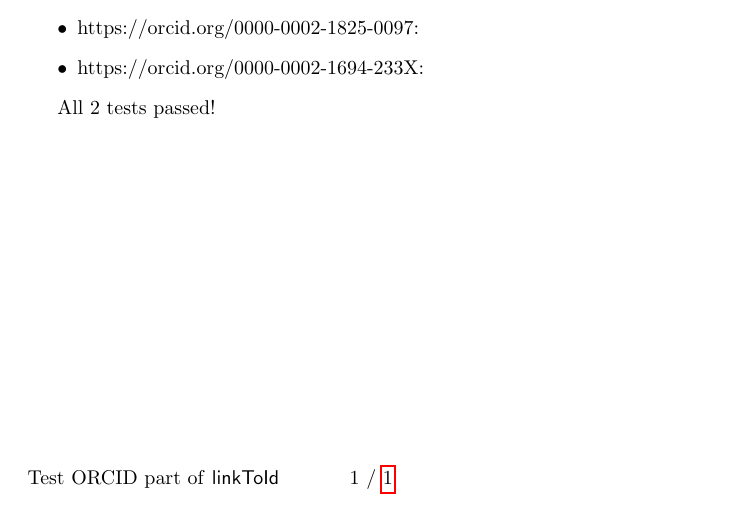
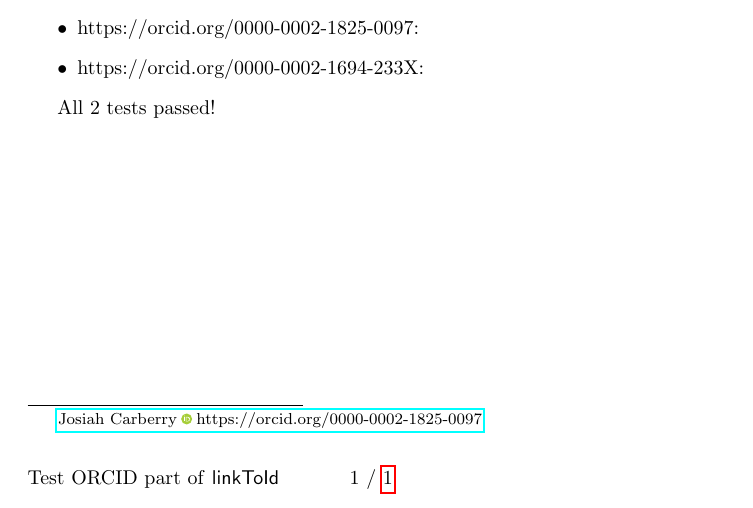
Before and after one commit to mghansen256/linkToId, a LaTeX document (test-orcid.tex, which reads linkToId.sty): part of the page, cut so that both start at the same text. Compiled offline with pdfLaTeX.

Commit message:
Add automatic footnote creation with name and id for links with name only.
Still need to avoid creation of the same footnote on a single page if the id is shown several times.
Also, the linkToOrcidNameIcon command should have an option to control footnote-generation manually.

```diff
--- a/linkToId.sty
+++ b/linkToId.sty
@@ -49,6 +49,7 @@
     prefix = Lnk@
 }
 \DeclareBoolOption{nolua}
+\DeclareBoolOption{orcidIdInFootnote}
 \ProcessKeyvalOptions{Lnk}
 
 \RequirePackage{tikz}
@@ -71,6 +72,8 @@
 \RequirePackage{luacode}
 \fi
 
+
+\def\linkToIdFootnoteNoNumber{\xdef\@thefnmark{}\@footnotetext}
 
 \newcommand{\linkToOrcidIcon}{\begin{tikzpicture}[x=1.6ex,y=1.6ex] % Found by experiment that 1.6ex is about the height of the currently used font\
 \definecolor{orcidgreen}{rgb}{0.651, 0.808, 0.224}\
@@ -179,14 +182,14 @@ end
 
 
 
-\newcommand{\linkToOrcidNameIcon}[2]{\texorpdfstring{\linkToIdCheckORCID{#2}\href{#2}{\mbox{#1\linkToOrcidIconMarginBoth}}}{#1}}
-
-
 \newcommand{\linkToOrcidIconId}[1]{\texorpdfstring{\linkToIdCheckORCID{#1}\href{#1}{\mbox{\linkToOrcidIconMarginBoth#1}}}{#1}}
 
 
 \newcommand{\linkToOrcidNameIconId}[2]{\texorpdfstring{\linkToIdCheckORCID{#2}\href{#2}{\mbox{#1\linkToOrcidIconMarginBoth#2}}}{#1: #2}}
 
+
+\newcommand{\linkToOrcidNameIcon}[2]{\texorpdfstring{\linkToIdCheckORCID{#2}\href{#2}{\mbox{#1\linkToOrcidIconMarginBoth}}\ifLnk@orcidIdInFootnote\linkToIdFootnoteNoNumber{\linkToOrcidNameIconId{#1}{#2}}\fi}{#1}}
+
 \endinput
 %%
 %% End of file `linkToId.sty'.
--- a/test-orcid.tex
+++ b/test-orcid.tex
@@ -14,7 +14,7 @@
 \documentclass{article}
 % Provide the option nolua in order to avoid testing for luatex
 % using the ifluatex package, in case you do not have that package.
-\usepackage{linkToId}
+\usepackage[orcidIdInFootnote]{linkToId}
 \usepackage{lastpage}
 \usepackage{fancyhdr}
 \usepackage[]{hyperref}
```
Also changed, not shown: 1 other file.
